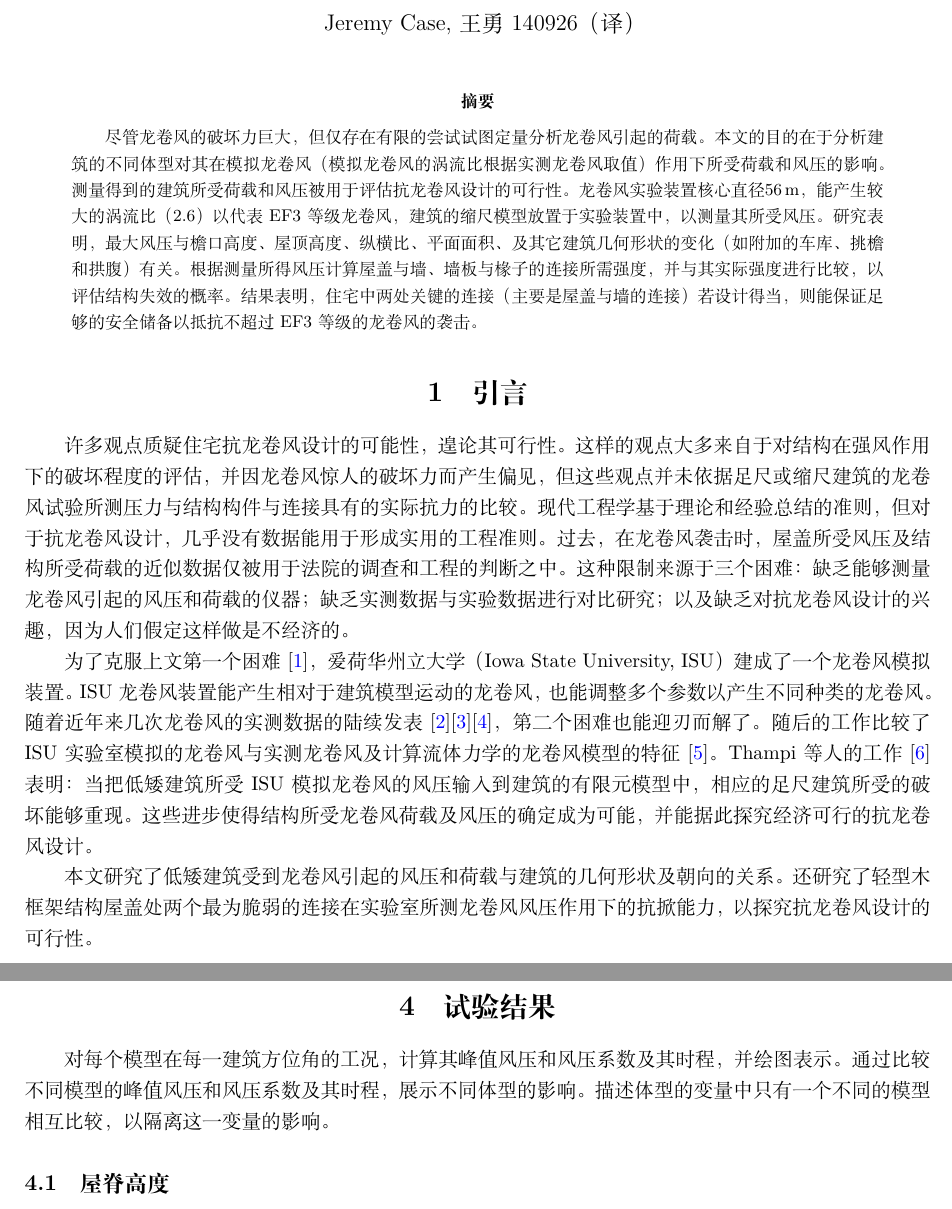
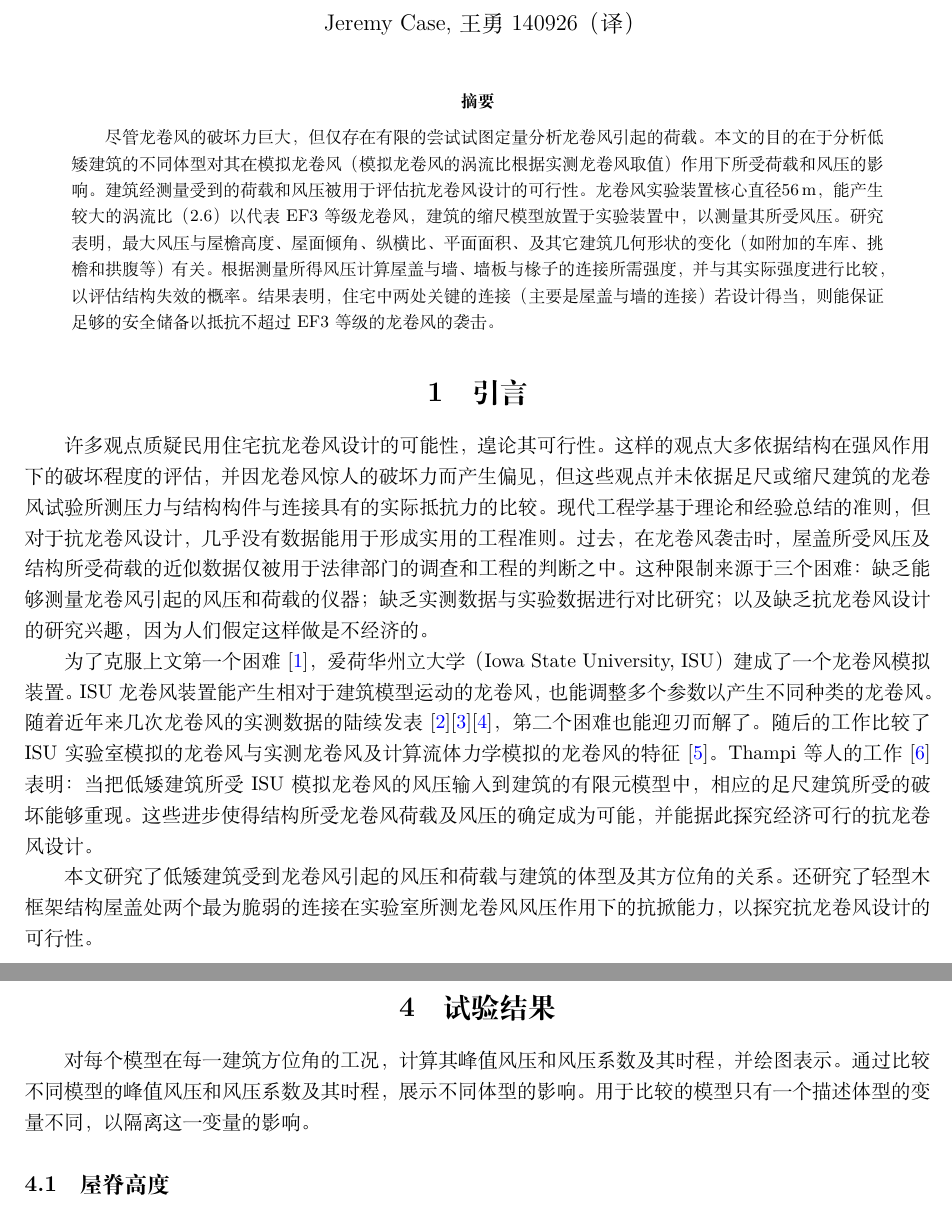
Before and after one commit to windstriver/tornado-thesis, a LaTeX document (translation/translation_geometry.tex): two parts of pages 1 and 5 of 14 before the commit and two parts of pages 1 and 5 of 15 after it, joined at a grey line, cut so that both start at the same text. Compiled offline with XeLaTeX.

Commit message:
Some revision

```diff
--- a/translation/translation_geometry.tex
+++ b/translation/translation_geometry.tex
@@ -41,31 +41,31 @@
 
 \begin{abstract}
 尽管龙卷风的破坏力巨大，但仅存在有限的尝试试图定量分析龙卷风引起的荷载。
-本文的目的在于分析建筑的不同体型对其在模拟龙卷风（模拟龙卷风的涡流比根据实测龙卷风取值）作用下所受荷载和风压的影响。
-测量得到的建筑所受荷载和风压被用于评估抗龙卷风设计的可行性。
+本文的目的在于分析低矮建筑的不同体型对其在模拟龙卷风（模拟龙卷风的涡流比根据实测龙卷风取值）作用下所受荷载和风压的影响。
+建筑经测量受到的荷载和风压被用于评估抗龙卷风设计的可行性。
 龙卷风实验装置核心直径\SI{56}{m}，能产生较大的涡流比（\num{2.6}）以代表EF3等级龙卷风，建筑的缩尺模型放置于实验装置中，以测量其所受风压。
-研究表明，最大风压与檐口高度、屋顶高度、纵横比、平面面积、及其它建筑几何形状的变化（如附加的车库、挑檐和拱腹）有关。
+研究表明，最大风压与屋檐高度、屋面倾角、纵横比、平面面积、及其它建筑几何形状的变化（如附加的车库、挑檐和拱腹等）有关。
 根据测量所得风压计算屋盖与墙、墙板与椽子的连接所需强度，并与其实际强度进行比较，以评估结构失效的概率。
 结果表明，住宅中两处关键的连接（主要是屋盖与墙的连接）若设计得当，则能保证足够的安全储备以抵抗不超过EF3等级的龙卷风的袭击。
 \end{abstract}
 
 \section{引言}
-许多观点质疑住宅抗龙卷风设计的可能性，遑论其可行性。
-这样的观点大多来自于对结构在强风作用下的破坏程度的评估，并因龙卷风惊人的破坏力而产生偏见，
-但这些观点并未依据足尺或缩尺建筑的龙卷风试验所测压力与结构构件与连接具有的实际抗力的比较。
+许多观点质疑民用住宅抗龙卷风设计的可能性，遑论其可行性。
+这样的观点大多依据结构在强风作用下的破坏程度的评估，并因龙卷风惊人的破坏力而产生偏见，
+但这些观点并未依据足尺或缩尺建筑的龙卷风试验所测压力与结构构件与连接具有的实际抵抗力的比较。
 现代工程学基于理论和经验总结的准则，但对于抗龙卷风设计，几乎没有数据能用于形成实用的工程准则。
-过去，在龙卷风袭击时，屋盖所受风压及结构所受荷载的近似数据仅被用于法院的调查和工程的判断之中。
+过去，在龙卷风袭击时，屋盖所受风压及结构所受荷载的近似数据仅被用于法律部门的调查和工程的判断之中。
 这种限制来源于三个困难：缺乏能够测量龙卷风引起的风压和荷载的仪器；缺乏实测数据与实验数据进行对比研究；
-以及缺乏对抗龙卷风设计的兴趣，因为人们假定这样做是不经济的。
+以及缺乏抗龙卷风设计的研究兴趣，因为人们假定这样做是不经济的。
 
 为了克服上文第一个困难\cite{haan2008design}，爱荷华州立大学（Iowa State University, ISU）建成了一个龙卷风模拟装置。
 ISU龙卷风装置能产生相对于建筑模型运动的龙卷风，也能调整多个参数以产生不同种类的龙卷风。
 随着近年来几次龙卷风的实测数据的陆续发表\cite{karstens2010near}\cite{lee2005diagnosed}\cite{wurman2002multiple}，第二个困难也能迎刃而解了。
-随后的工作比较了ISU实验室模拟的龙卷风与实测龙卷风及计算流体力学的龙卷风模型的特征\cite{sarkar2005laboratory}。
+随后的工作比较了ISU实验室模拟的龙卷风与实测龙卷风及计算流体力学模拟的龙卷风的特征\cite{sarkar2005laboratory}。
 Thampi等人的工作\cite{thampi2011finite}表明：当把低矮建筑所受ISU模拟龙卷风的风压输入到建筑的有限元模型中，相应的足尺建筑所受的破坏能够重现。
 这些进步使得结构所受龙卷风荷载及风压的确定成为可能，并能据此探究经济可行的抗龙卷风设计。
 
-本文研究了低矮建筑受到龙卷风引起的风压和荷载与建筑的几何形状及朝向的关系。
+本文研究了低矮建筑受到龙卷风引起的风压和荷载与建筑的体型及其方位角的关系。
 还研究了轻型木框架结构屋盖处两个最为脆弱的连接在实验室所测龙卷风风压作用下的抗掀能力，以探究抗龙卷风设计的可行性。
 
 \section{模拟龙卷风}
@@ -224,7 +225,7 @@ $z$向的风压系数利用面积$S_z$进行归一化，其中$S_z$等于建筑
 \section{试验结果}
 对每个模型在每一建筑方位角的工况，计算其峰值风压和风压系数及其时程，并绘图表示。
 通过比较不同模型的峰值风压和风压系数及其时程，展示不同体型的影响。
-描述体型的变量中只有一个不同的模型相互比较，以隔离这一变量的影响。
+用于比较的模型只有一个描述体型的变量不同，以隔离这一变量的影响。
 
 \subsection{屋脊高度}
 模型1和模型2具有相同的平面面积和平面纵横比。两个模型的不同之处在于屋脊高度：模型2的屋脊高度（\SI{110}{mm}）几乎是模型1（\SI{60}{mm}）的两倍。
```
Also changed, not shown: translation/2015-09-18-presentation/main.tex (+0 -2 lines), translation/translation_geometry.pdf, translation/translation_geometry.tex (27 more changed lines).
